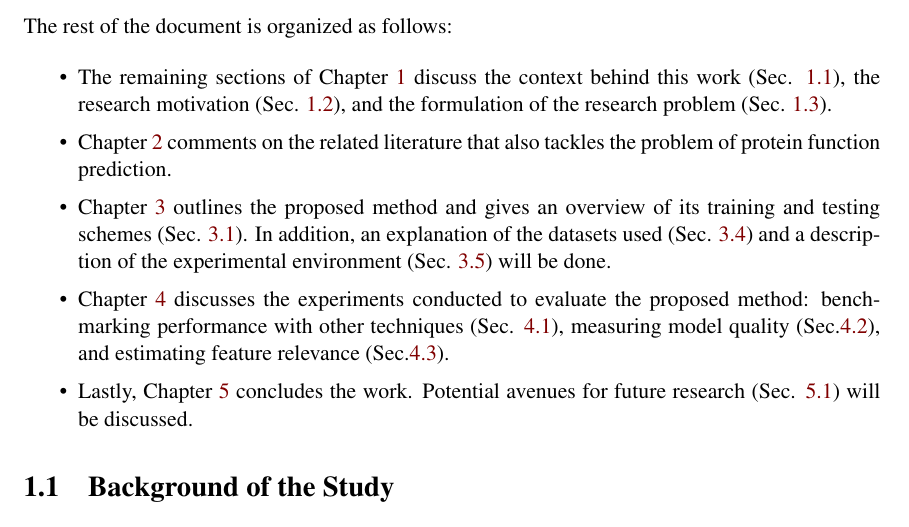
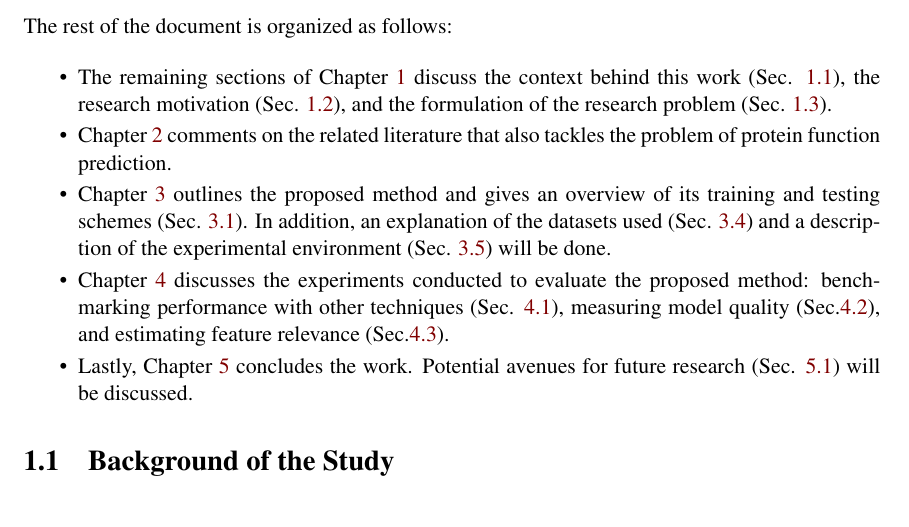
Before and after one commit to omar-florez/thesis-manuscript, a LaTeX thesis (main.tex): part of page 10 of 21, cut so that both start at the same text. Compiled offline with pdfLaTeX.

Commit message:
Modify item separation

```diff
--- a/main.tex
+++ b/main.tex
@@ -65,7 +65,7 @@
 %	OTHER SETTINGS
 %------------------------------------------------------------------------------
 \setcounter{tocdepth}{1}
-\setitemize{itemsep=1pt}        % Modify spacing between items
+\setitemize{itemsep=-0.2em}        % Modify spacing between items
 \renewcommand{\arraystretch}{1.2} % Stretch tables
 
 % Command for algorithm INPUT and OUTPUT
```
